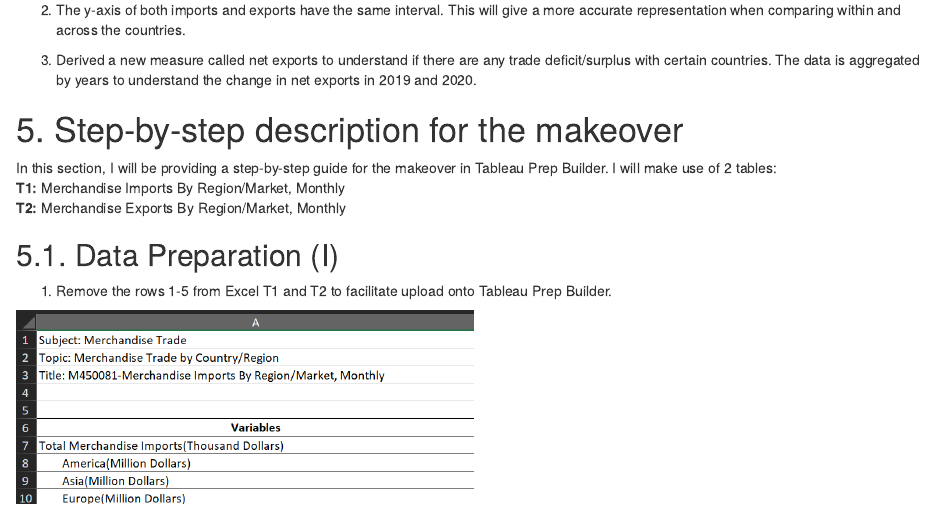
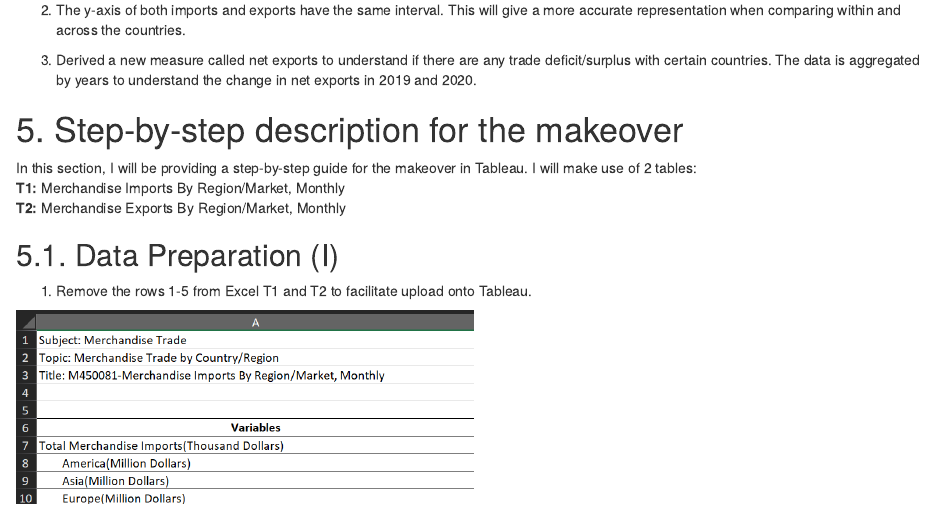
Before and after one commit to aaronoh743/aaronoh743, an R Markdown document (_posts/DataViz Makeover 1/DataVizMakeover1.Rmd): the page in a window 1100 px wide, from 2240 px down. Rendered offline with R 4.5, knitr and Pandoc, with nearby package versions; drawn as R Markdown's standard HTML page in place of the format the file asks for.

Commit message:
DataVizMakeover1 Update to blog post

```diff
--- a/_posts/DataViz Makeover 1/DataVizMakeover1.Rmd
+++ b/_posts/DataViz Makeover 1/DataVizMakeover1.Rmd
@@ -81,13 +81,13 @@ In this section, I will proposed an alternative graphical representation of the
 
 # 5. Step-by-step description for the makeover
 
-In this section, I will be providing a step-by-step guide for the makeover in Tableau Prep Builder. I will make use of 2 tables:
+In this section, I will be providing a step-by-step guide for the makeover in Tableau. I will make use of 2 tables:
 **T1:** Merchandise Imports By Region/Market, Monthly
 **T2:** Merchandise Exports By Region/Market, Monthly
 
 ## 5.1. Data Preparation (I)
 
-1. Remove the rows 1-5 from Excel T1 and T2 to facilitate upload onto Tableau Prep Builder.
+1. Remove the rows 1-5 from Excel T1 and T2 to facilitate upload onto Tableau.
 
 ![Figure 2: Removing unncessary rows from Excel](Image/Dataclean_1.png){width=50%}
 
```
Also changed, not shown: _posts/DataViz Makeover 1/DataVizMakeover1.html, _posts/DataViz Makeover 1/Image/Clean_21.jpg, 4 other files.
